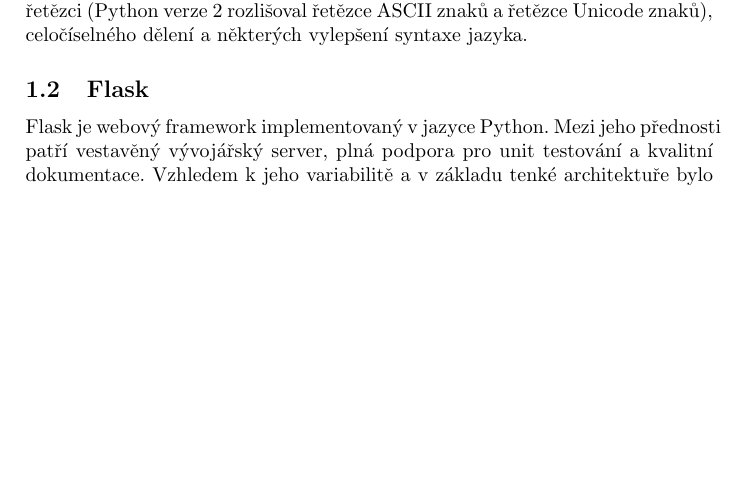
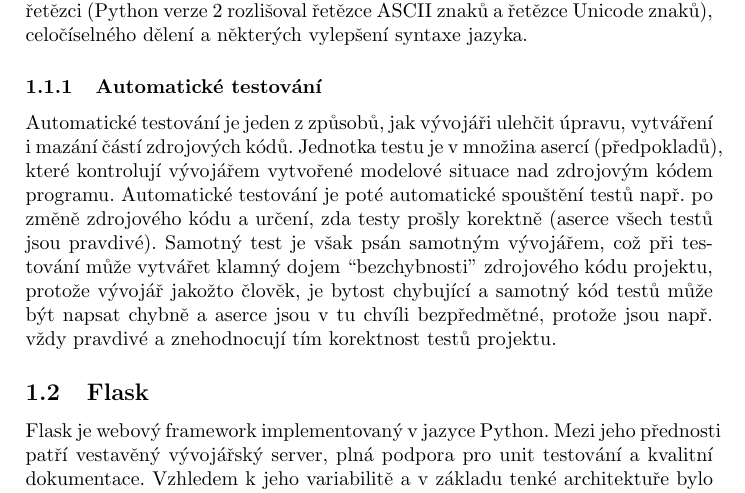
Before and after one commit to spseol/pybots-server, a LaTeX document (docs/docs.tex): part of page 2 of 3, cut so that both start at the same text, the shorter picture padded with empty space. Compiled offline with pdfLaTeX.

Commit message:
docs about testing

```diff
--- a/docs/docs.tex
+++ b/docs/docs.tex
@@ -1,5 +1,5 @@
 % \input utf8-t1
-\documentclass[14pt,titlepage,a4paper]{article}
+\documentclass[16pt,titlepage,a4paper]{article}
 
 \usepackage[czech]{babel}
 \usepackage[utf8]{inputenc}
@@ -25,6 +25,10 @@
 \href{https:\/\/pypi.python.org\/pypi}{PyPi} aktuálně nabízí okolo 74 tisíc knihoven. Kterýkoliv z těchto balíčků je možno pomocí nástroje pip nainstalovat a používat. Jednou z dalších možností, jak rozšířit jeho funkčnost, je naprogramovat si vlastní rozšíření v jazyce C.
 
 Python je aktuálně vyvíjen ve dvou hlavních větvích; větvi Pythonu verze 2 a verze 3. Motivace pro vydání verze 3 byla především ve sjednocení práce s řetězci (Python verze 2 rozlišoval řetězce ASCII znaků a řetězce Unicode znaků), celočíselného dělení a některých vylepšení syntaxe jazyka.
+
+\subsubsection{Automatické testování}
+
+Automatické testování je jeden z způsobů, jak vývojáři ulehčit úpravu, vytváření i mazání částí zdrojových kódů. Jednotka testu je v množina asercí (předpokladů), které kontrolují vývojářem vytvořené modelové situace nad zdrojovým kódem programu. Automatické testování je poté automatické spouštění testů např. po změně zdrojového kódu a určení, zda testy prošly korektně (aserce všech testů jsou pravdivé). Samotný test je však psán samotným vývojářem, což při testování může vytvářet klamný dojem ``bezchybnosti'' zdrojového kódu projektu, protože vývojář jakožto člověk, je bytost chybující a samotný kód testů může být napsat chybně a aserce jsou v tu chvíli bezpředmětné, protože jsou např. vždy pravdivé a znehodnocují tím korektnost testů projektu.
 
 \subsection{Flask}
 
```
